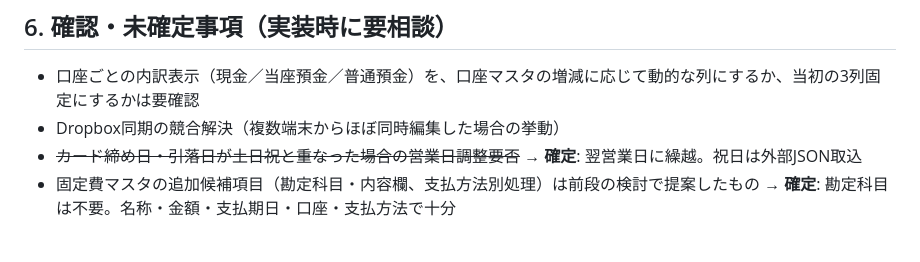
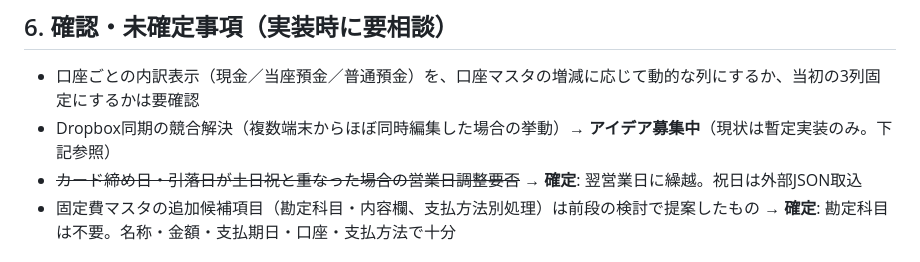
Before and after one commit to HayakawaTakanori/Mokko-V5, a Markdown page: docs/higuri-app-spec.md, the part around the change. Drawn GitHub-style.

Commit message:
docs: Dropbox編集競合はアイデア募集中と明記、候補案を追記
Co-authored-by: HayakawaTakanori <HayakawaTakanori@users.noreply.github.com>

```diff
--- a/docs/higuri-app-spec.md
+++ b/docs/higuri-app-spec.md
@@ -194,7 +194,7 @@
 ## 6. 確認・未確定事項（実装時に要相談）
 
 - 口座ごとの内訳表示（現金／当座預金／普通預金）を、口座マスタの増減に応じて動的な列にするか、当初の3列固定にするかは要確認
-- Dropbox同期の競合解決（複数端末からほぼ同時編集した場合の挙動）
+- Dropbox同期の競合解決（複数端末からほぼ同時編集した場合の挙動）→ **アイデア募集中**（現状は暫定実装のみ。下記参照）
 - ~~カード締め日・引落日が土日祝と重なった場合の営業日調整要否~~ → **確定**: 翌営業日に繰越。祝日は外部JSON取込
 - 固定費マスタの追加候補項目（勘定科目・内容欄、支払方法別処理）は前段の検討で提案したもの → **確定**: 勘定科目は不要。名称・金額・支払期日・口座・支払方法で十分
 
```
